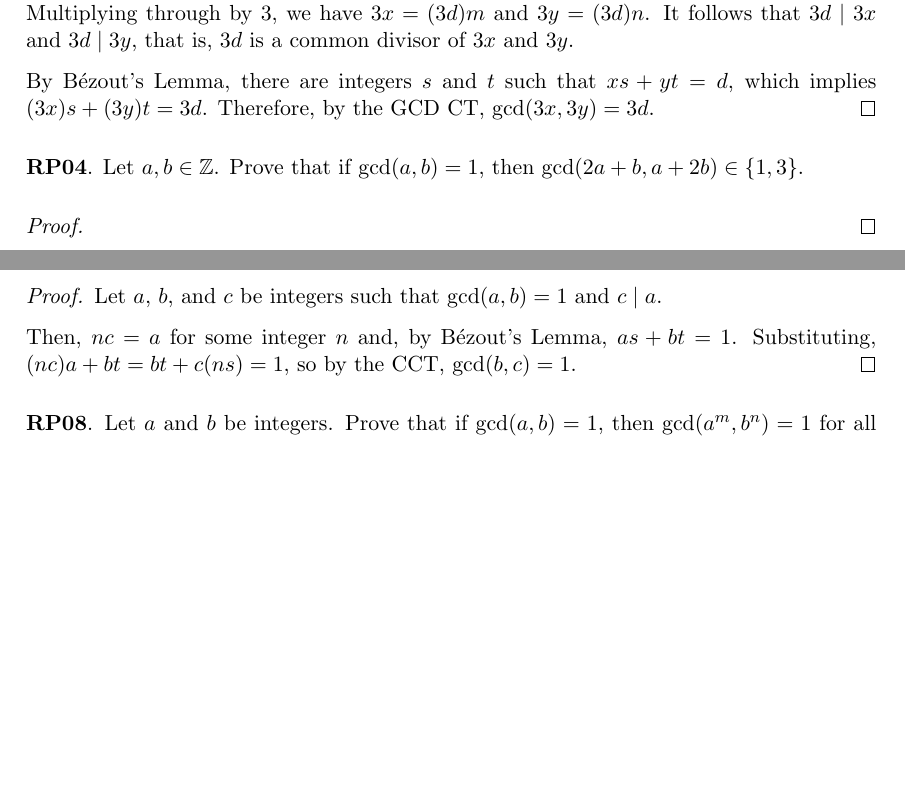
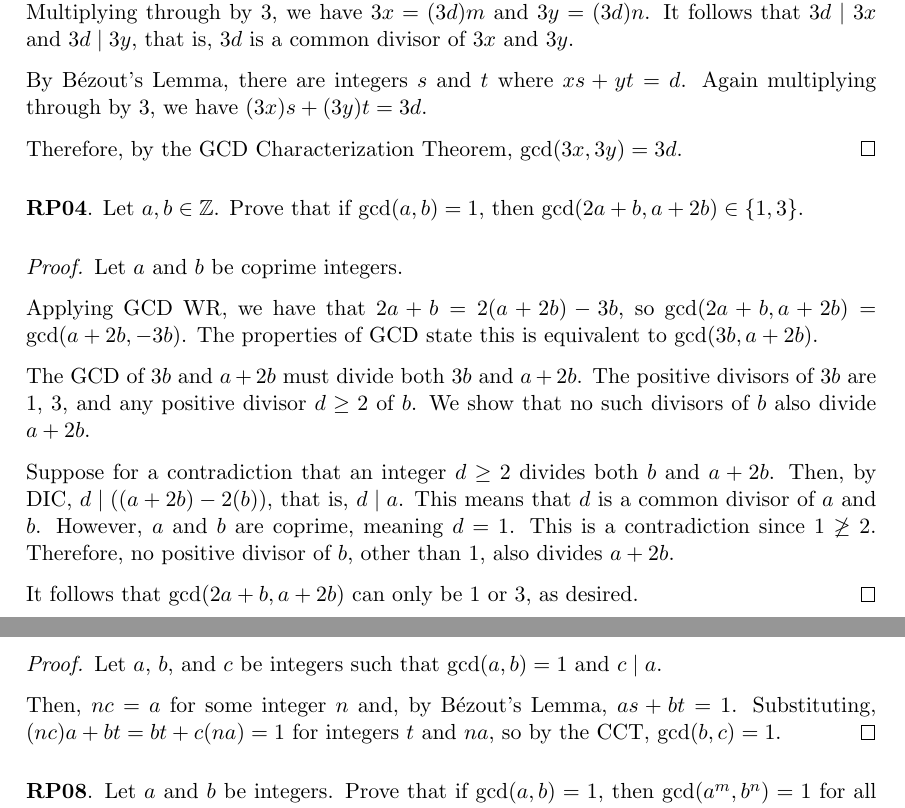
Before and after one commit to RetroCraft/problems, a LaTeX document (MATH135/EP06.tex): two parts of pages 2 and 3 of 4 before the commit and two parts of pages 2 and 3 of 5 after it, joined at a grey line, cut so that both start at the same text, the shorter picture padded with empty space. Compiled offline with pdfLaTeX.

Commit message:
MATH135/EP06: RP04
Former-commit-id: 313e7bc9e74206eece7e4d24e8e41b601643f075

```diff
--- a/MATH135/EP06.tex
+++ b/MATH135/EP06.tex
@@ -101,13 +102,32 @@ Express $\gcd(18x + 3y, 3x)$ in terms of $d$ and prove that you are correct.
   Multiplying through by 3, we have $3x = (3d)m$ and $3y = (3d)n$.
   It follows that $3d \mid 3x$ and $3d \mid 3y$, that is, $3d$ is a common divisor of $3x$ and $3y$.
 
-  By Bézout's Lemma, there are integers $s$ and $t$ such that $xs+yt=d$, which implies $(3x)s+(3y)t=3d$.
-  Therefore, by the GCD CT, $\gcd(3x,3y) = 3d$.
+  By Bézout's Lemma, there are integers $s$ and $t$ where $xs+yt=d$.
+  Again multiplying through by 3, we have $(3x)s+(3y)t=3d$.
+
+  Therefore, by the GCD Characterization Theorem, $\gcd(3x,3y) = 3d$.
 \end{proof}
 
 
 \question Let $a,b\in\Z$. Prove that if $\gcd(a, b) = 1$, then $\gcd(2a+b, a+2b) \in \{1,3\}$.
 \begin{proof}
+  Let $a$ and $b$ be coprime integers.
+
+  Applying GCD WR, we have that $2a+b = 2(a+2b)-3b$, so $\gcd(2a+b,a+2b)=\gcd(a+2b,-3b)$.
+  The properties of GCD state this is equivalent to $\gcd(3b,a+2b)$.
+
+  The GCD of $3b$ and $a+2b$ must divide both $3b$ and $a+2b$.
+  The positive divisors of $3b$ are 1, 3, and any positive divisor $d \geq 2$ of $b$.
+  We show that no such divisors of $b$ also divide $a+2b$.
+
+  Suppose for a contradiction that an integer $d \geq 2$ divides both $b$ and $a+2b$.
+  Then, by DIC, $d \mid ((a+2b)-2(b))$, that is, $d \mid a$.
+  This means that $d$ is a common divisor of $a$ and $b$.
+  However, $a$ and $b$ are coprime, meaning $d=1$.
+  This is a contradiction since $1 \not\geq 2$.
+  Therefore, no positive divisor of $b$, other than 1, also divides $a+2b$.
+
+  It follows that $\gcd(2a+b,a+2b)$ can only be 1 or 3, as desired.
 \end{proof}
 
 
@@ -145,7 +165,7 @@ if $a \mid c$ and $b \mid c$ and $\gcd(a, b) = 1$, then $ab \mid c$.
   Let $a$, $b$, and $c$ be integers such that $\gcd(a,b)=1$ and $c \mid a$.
 
   Then, $nc = a$ for some integer $n$ and, by Bézout's Lemma, $as+bt=1$.
-  Substituting, $(nc)a+bt=bt+c(ns)=1$, so by the CCT, $\gcd(b,c)=1$.
+  Substituting, $(nc)a+bt=bt+c(na)=1$ for integers $t$ and $na$, so by the CCT, $\gcd(b,c)=1$.
 \end{proof}
 
 
```
Also changed, not shown: MATH135/EP06.tex (1 more changed lines).
